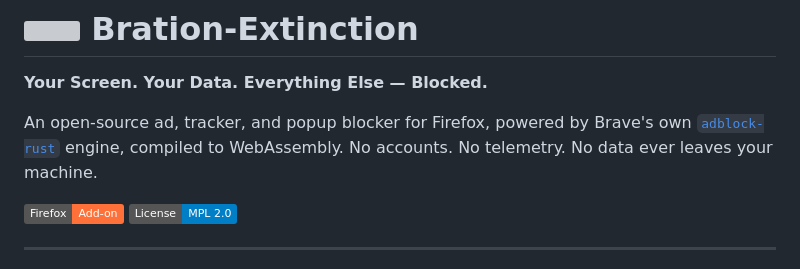
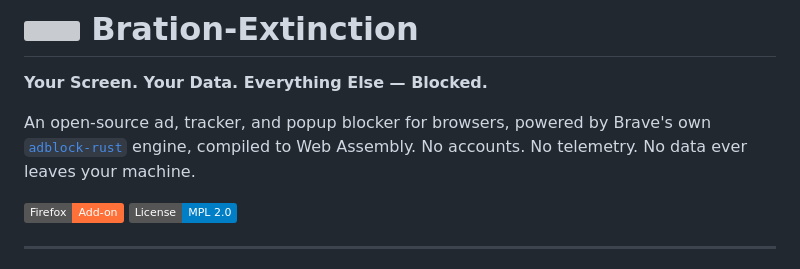
Before and after one commit to L-Malakar/bration-extension, a Markdown page: README.md, the part around the change. GitHub-like rendering; badges without logos; grey boxes are pictures that could not be loaded.

Commit message:
Clarify compatibility in README description
Updated description to specify compatibility with browsers instead of just Firefox.

```diff
--- a/README.md
+++ b/README.md
@@ -2,7 +2,7 @@
 
 **Your Screen. Your Data. Everything Else — Blocked.**
 
-An open-source ad, tracker, and popup blocker for Firefox, powered by Brave's own [`adblock-rust`](https://github.com/brave/adblock-rust) engine, compiled to WebAssembly. No accounts. No telemetry. No data ever leaves your machine.
+An open-source ad, tracker, and popup blocker for browsers, powered by Brave's own [`adblock-rust`](https://github.com/brave/adblock-rust) engine, compiled to Web Assembly. No accounts. No telemetry. No data ever leaves your machine.
 
 [![Available on Firefox Add-ons](https://img.shields.io/badge/Firefox-Add--on-FF7139?logo=firefoxbrowser&logoColor=white)](https://addons.mozilla.org/en-US/firefox/addon/bration-extinction/)
 [![License: MPL 2.0](https://img.shields.io/badge/License-MPL%202.0-blue.svg)](https://opensource.org/licenses/MPL-2.0)
```
